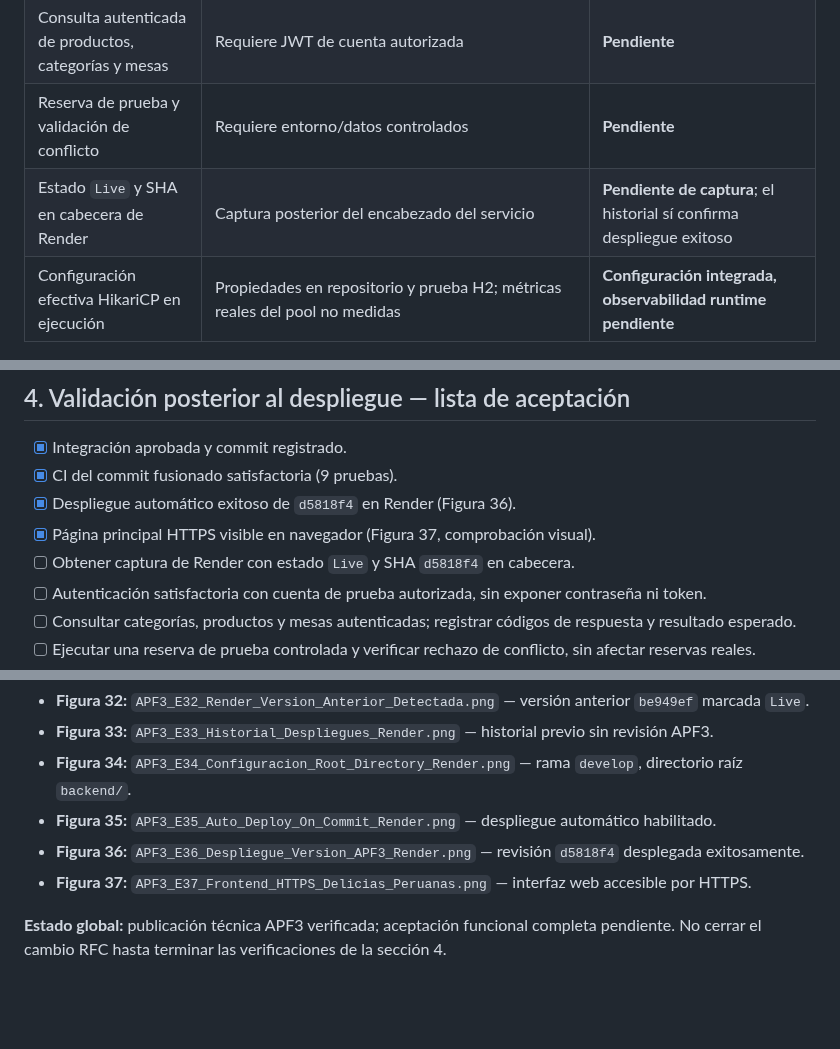
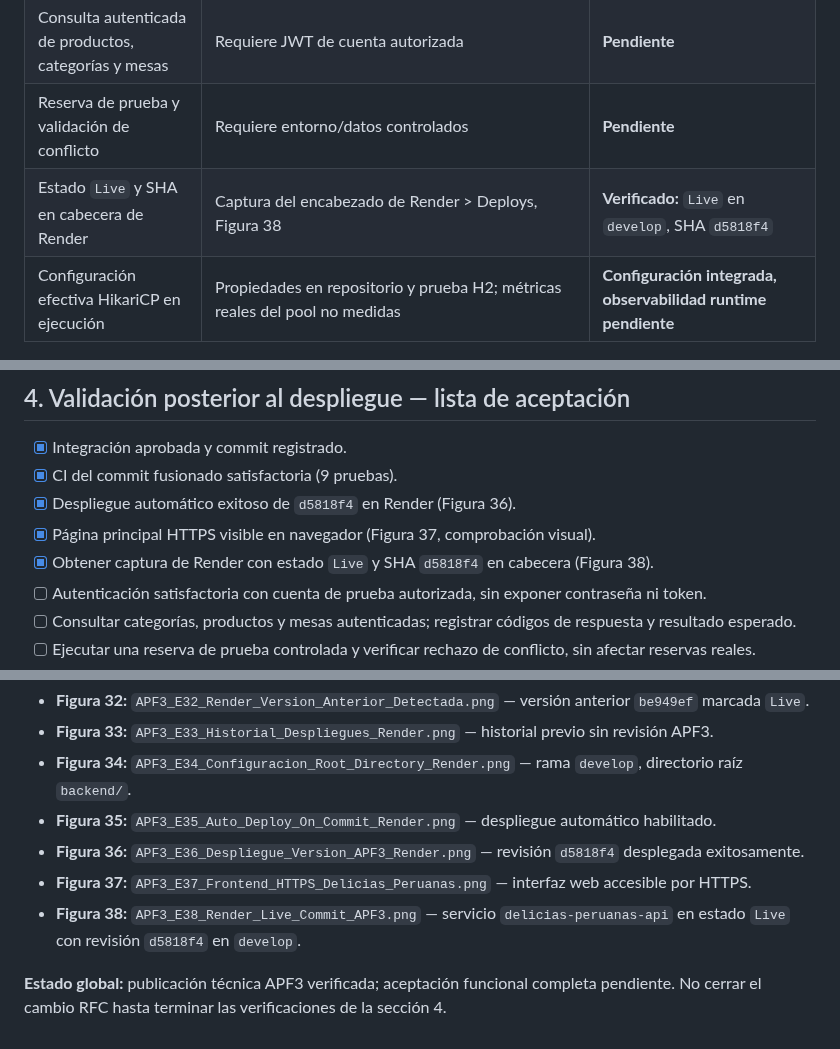
Before and after one commit to rabv7399/Integrador2-grupoRonald, a Markdown page: docs/APF3_Acta_Publicacion_y_Verificacion.md, 3 parts joined by grey strips. Drawn GitHub-style; blank space fills up the shorter version.

Commit message:
docs(apf3): registrar evidencia definitiva Render Live d5818f4

```diff
--- a/docs/APF3_Acta_Publicacion_y_Verificacion.md
+++ b/docs/APF3_Acta_Publicacion_y_Verificacion.md
@@ -23,7 +23,7 @@
 | Inicio de sesión válido | Requiere cuenta autorizada y prueba controlada | **Pendiente** |
 | Consulta autenticada de productos, categorías y mesas | Requiere JWT de cuenta autorizada | **Pendiente** |
 | Reserva de prueba y validación de conflicto | Requiere entorno/datos controlados | **Pendiente** |
-| Estado `Live` y SHA en cabecera de Render | Captura posterior del encabezado del servicio | **Pendiente de captura**; el historial sí confirma despliegue exitoso |
+| Estado `Live` y SHA en cabecera de Render | Captura del encabezado de Render > Deploys, Figura 38 | **Verificado:** `Live` en `develop`, SHA `d5818f4` |
 | Configuración efectiva HikariCP en ejecución | Propiedades en repositorio y prueba H2; métricas reales del pool no medidas | **Configuración integrada, observabilidad runtime pendiente** |
 
 ## 2. Alcance del cambio publicado
@@ -47,7 +47,7 @@
 - [x] CI del commit fusionado satisfactoria (9 pruebas).
 - [x] Despliegue automático exitoso de `d5818f4` en Render (Figura 36).
 - [x] Página principal HTTPS visible en navegador (Figura 37, comprobación visual).
-- [ ] Obtener captura de Render con estado `Live` y SHA `d5818f4` en cabecera.
+- [x] Obtener captura de Render con estado `Live` y SHA `d5818f4` en cabecera (Figura 38).
 - [ ] Autenticación satisfactoria con cuenta de prueba autorizada, sin exponer contraseña ni token.
 - [ ] Consultar categorías, productos y mesas autenticadas; registrar códigos de respuesta y resultado esperado.
 - [ ] Ejecutar una reserva de prueba controlada y verificar rechazo de conflicto, sin afectar reservas reales.
@@ -72,5 +72,6 @@
 - **Figura 35:** `APF3_E35_Auto_Deploy_On_Commit_Render.png` — despliegue automático habilitado.
 - **Figura 36:** `APF3_E36_Despliegue_Version_APF3_Render.png` — revisión `d5818f4` desplegada exitosamente.
 - **Figura 37:** `APF3_E37_Frontend_HTTPS_Delicias_Peruanas.png` — interfaz web accesible por HTTPS.
+- **Figura 38:** `APF3_E38_Render_Live_Commit_APF3.png` — servicio `delicias-peruanas-api` en estado `Live` con revisión `d5818f4` en `develop`.
 
 **Estado global:** publicación técnica APF3 verificada; aceptación funcional completa pendiente. No cerrar el cambio RFC hasta terminar las verificaciones de la sección 4.
```
